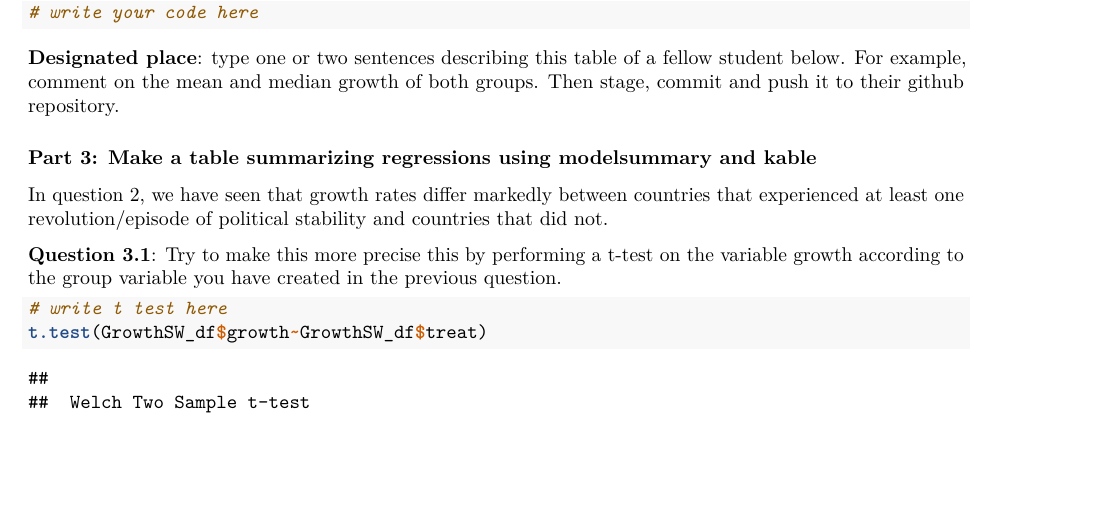
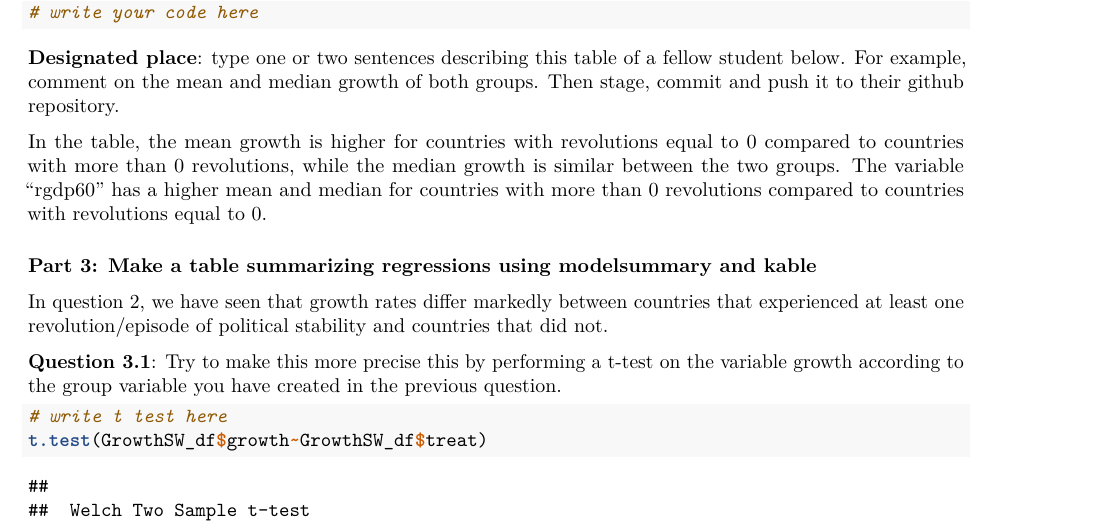
Before and after one commit to laumarenija/AppliedData, an R Markdown document (assignment_4.Rmd): part of page 2 of 3, cut so that both start at the same text, the shorter picture padded with empty space. Rendered offline with R 4.5, knitr and Pandoc, then LaTeX, with nearby package versions; some code elsewhere in the file could not run offline.

Commit message:
Update assignment_4.Rmd

````diff
--- a/assignment_4.Rmd
+++ b/assignment_4.Rmd
@@ -63,6 +63,10 @@ datasummary(Factor(treat)*(mean + median + sd + min + max) ~ growth + rgdp60 , d
 ```
 
 **Designated place**: type one or two sentences describing this table of a fellow student below. For example, comment on the mean and median growth of both groups. Then stage, commit and push it to their github repository.
+
+In the table, the mean growth is higher for countries with revolutions equal to 0 compared to countries with more than 0 revolutions, while the median growth is similar between the two groups. The variable "rgdp60" has a higher mean and median for countries with more than 0 revolutions compared to countries with revolutions equal to 0.
+
+
 
 
 ### Part 3: Make a table summarizing regressions using modelsummary and kable
````
